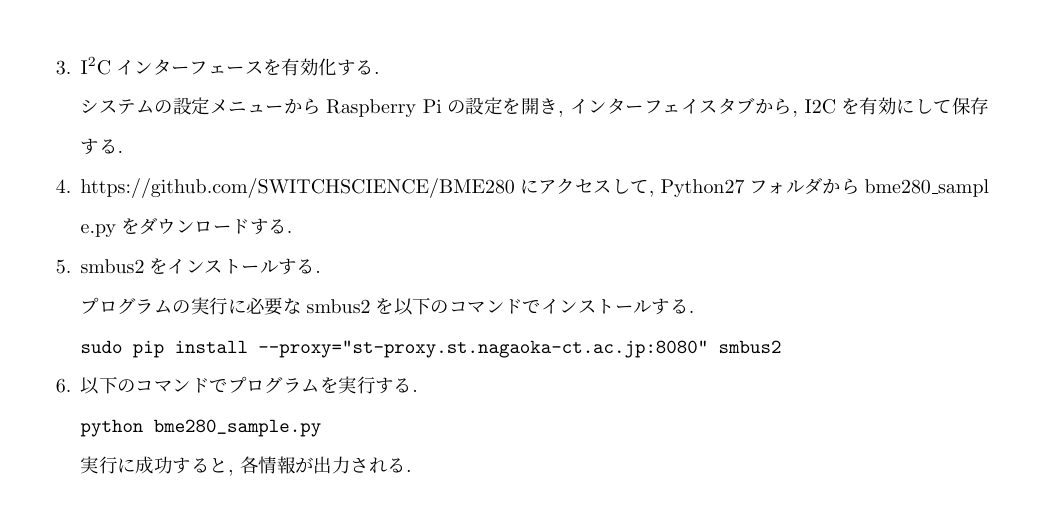
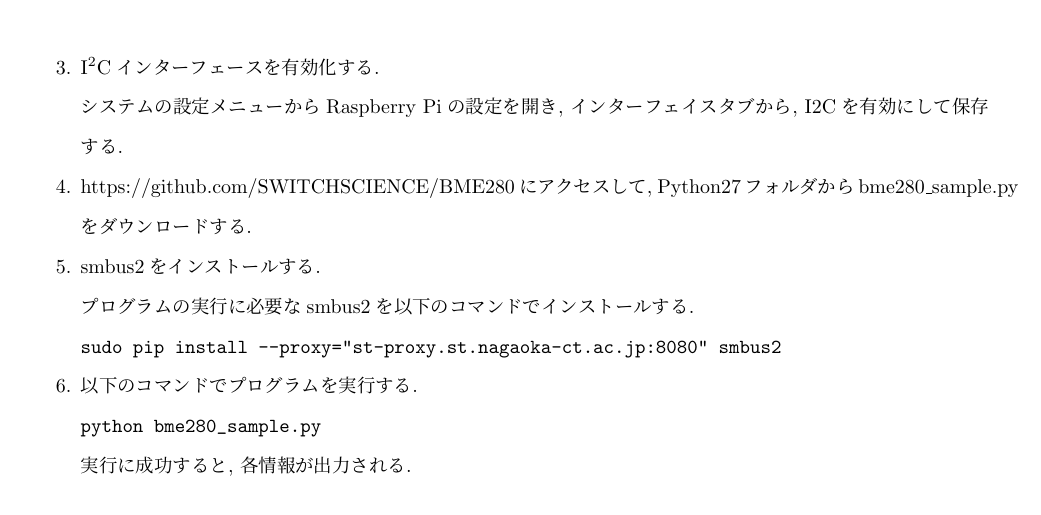
Before and after one commit to 50m-regent/report, a LaTeX document (3年実験/後期/D. IoTシステム開発の基礎/report.tex): part of page 4 of 6, cut so that both start at the same text. Compiled offline with pLaTeX and dvipdfmx.

Commit message:
sdfsdasda

```diff
--- a/3年実験/後期/D. IoTシステム開発の基礎/report.tex
+++ b/3年実験/後期/D. IoTシステム開発の基礎/report.tex
@@ -156,7 +156,7 @@ export NO_PROXY="127.0.0.1, localhost, 192.168.*.*"
                     インターフェイスタブから, I2Cを有効にして保存する.
 
                 \item https://github.com/SWITCHSCIENCE/BME280にアクセスして,
-                    Python27フォルダからbme280\_sampl e.pyをダウンロードする.
+                    Python27フォルダからbme280\_sample.pyをダウンロードする.
 
                 \item smbus2をインストールする.
 
```
Also changed, not shown: 3年実験/後期/D. IoTシステム開発の基礎/report.pdf, 2 other files.
